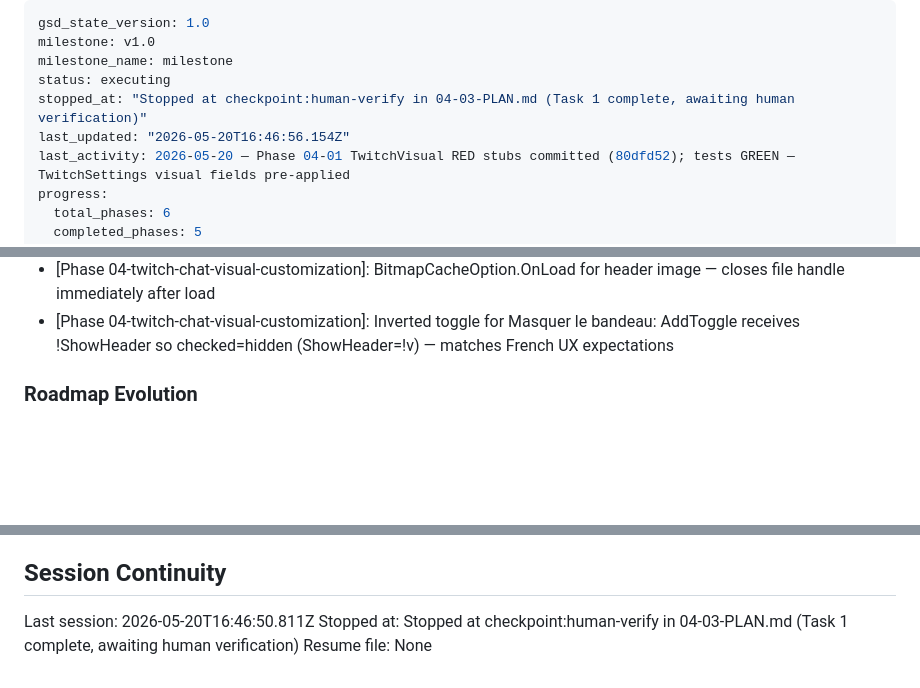
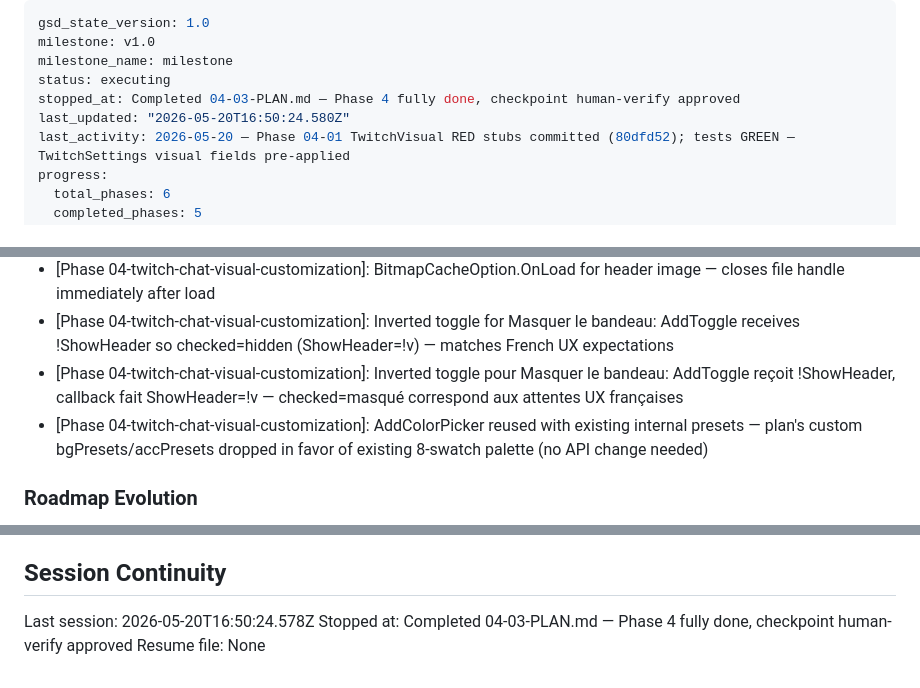
Before and after one commit to RomainRssl/DouzeAssistanceOverlay, a Markdown page: .planning/STATE.md, 3 parts joined by grey strips. GitHub-like rendering; blank space fills up the shorter version.

Commit message:
docs(04-03): complete TwitchChat visual controls plan — checkpoint human-verify approved
- Updated 04-03-SUMMARY.md: Task 2 checkpoint approved, plan fully complete
- STATE.md updated: decisions, metrics, session record
- Phase 4 complete: all 3/3 plans done, TwitchChat fully customizable

Co-Authored-By: Claude Sonnet 4.6 <noreply@anthropic.com>

```diff
--- a/.planning/STATE.md
+++ b/.planning/STATE.md
@@ -3,8 +3,8 @@ gsd_state_version: 1.0
 milestone: v1.0
 milestone_name: milestone
 status: executing
-stopped_at: "Stopped at checkpoint:human-verify in 04-03-PLAN.md (Task 1 complete, awaiting human verification)"
-last_updated: "2026-05-20T16:46:56.154Z"
+stopped_at: Completed 04-03-PLAN.md — Phase 4 fully done, checkpoint human-verify approved
+last_updated: "2026-05-20T16:50:24.580Z"
 last_activity: 2026-05-20 — Phase 04-01 TwitchVisual RED stubs committed (80dfd52); tests GREEN — TwitchSettings visual fields pre-applied
 progress:
   total_phases: 6
@@ -111,6 +112,8 @@ Recent decisions affecting current work:
 - [Phase 04-twitch-chat-visual-customization]: ApplyVisualSettings() called at end of constructor before event subscriptions — ensures visual state matches config on first show
 - [Phase 04-twitch-chat-visual-customization]: BitmapCacheOption.OnLoad for header image — closes file handle immediately after load
 - [Phase 04-twitch-chat-visual-customization]: Inverted toggle for Masquer le bandeau: AddToggle receives !ShowHeader so checked=hidden (ShowHeader=!v) — matches French UX expectations
+- [Phase 04-twitch-chat-visual-customization]: Inverted toggle pour Masquer le bandeau: AddToggle reçoit !ShowHeader, callback fait ShowHeader=!v — checked=masqué correspond aux attentes UX françaises
+- [Phase 04-twitch-chat-visual-customization]: AddColorPicker reused with existing internal presets — plan's custom bgPresets/accPresets dropped in favor of existing 8-swatch palette (no API change needed)
 
 ### Roadmap Evolution
 
@@ -129,6 +132,6 @@ None yet.
 
 ## Session Continuity
 
-Last session: 2026-05-20T16:46:50.811Z
-Stopped at: Stopped at checkpoint:human-verify in 04-03-PLAN.md (Task 1 complete, awaiting human verification)
+Last session: 2026-05-20T16:50:24.578Z
+Stopped at: Completed 04-03-PLAN.md — Phase 4 fully done, checkpoint human-verify approved
 Resume file: None
```
Also changed, not shown: other parts of .planning/STATE.md (+1 -0 lines), 1 other file.
